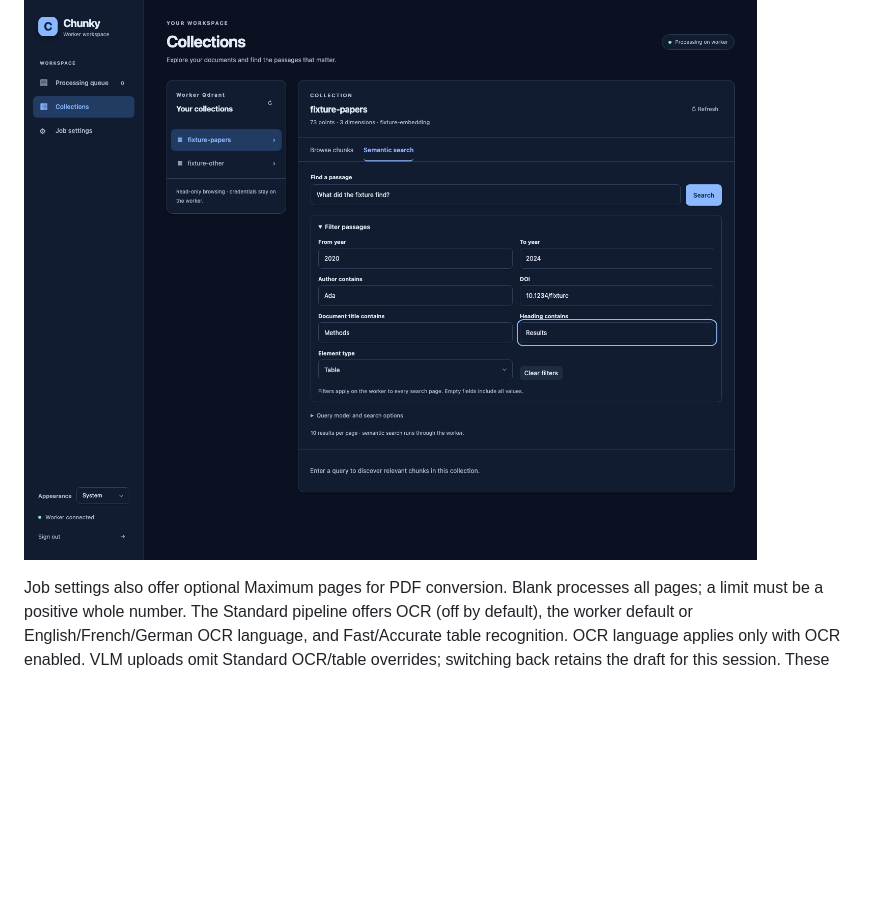
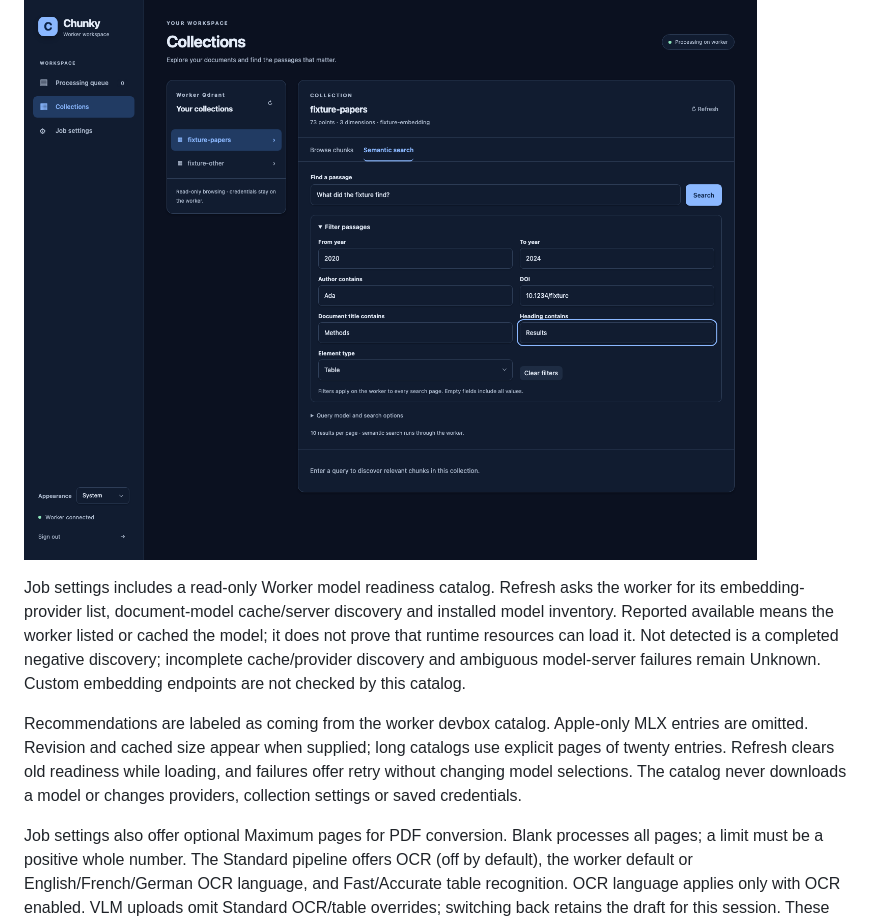
Before and after one commit to hansdoebel/chunky, a Markdown page: docs/web-ui.md, the part around the change. Rendered like a GitHub page; blank space fills up the shorter version.

```diff
--- a/docs/web-ui.md
+++ b/docs/web-ui.md
@@ -100,6 +100,10 @@ Filter captures from macOS CI run [43977736859](https://github.com/hansdoebel/ch
 
 ![Dark semantic search filters](images/web-filters-dark.png)
 
+Job settings includes a read-only Worker model readiness catalog. Refresh asks the worker for its embedding-provider list, document-model cache/server discovery and installed model inventory. Reported available means the worker listed or cached the model; it does not prove that runtime resources can load it. Not detected is a completed negative discovery; incomplete cache/provider discovery and ambiguous model-server failures remain Unknown. Custom embedding endpoints are not checked by this catalog.
+
+Recommendations are labeled as coming from the worker devbox catalog. Apple-only MLX entries are omitted. Revision and cached size appear when supplied; long catalogs use explicit pages of twenty entries. Refresh clears old readiness while loading, and failures offer retry without changing model selections. The catalog never downloads a model or changes providers, collection settings or saved credentials.
+
 Job settings also offer optional Maximum pages for PDF conversion. Blank processes all pages; a limit must be a positive whole number. The Standard pipeline offers OCR (off by default), the worker default or English/French/German OCR language, and Fast/Accurate table recognition. OCR language applies only with OCR enabled. VLM uploads omit Standard OCR/table overrides; switching back retains the draft for this session. These settings apply to new uploads, remain in memory and reset on sign-out.
 
 Processing controls captured by macOS browser CI [43984267460](https://github.com/hansdoebel/chunky/actions/runs/43984267460), with mocked responses and nonblank image assertions:
```
Also changed, not shown: docs/images/web-models-dark-mobile.png (added), docs/images/web-models-light.png (added), 6 other files.
